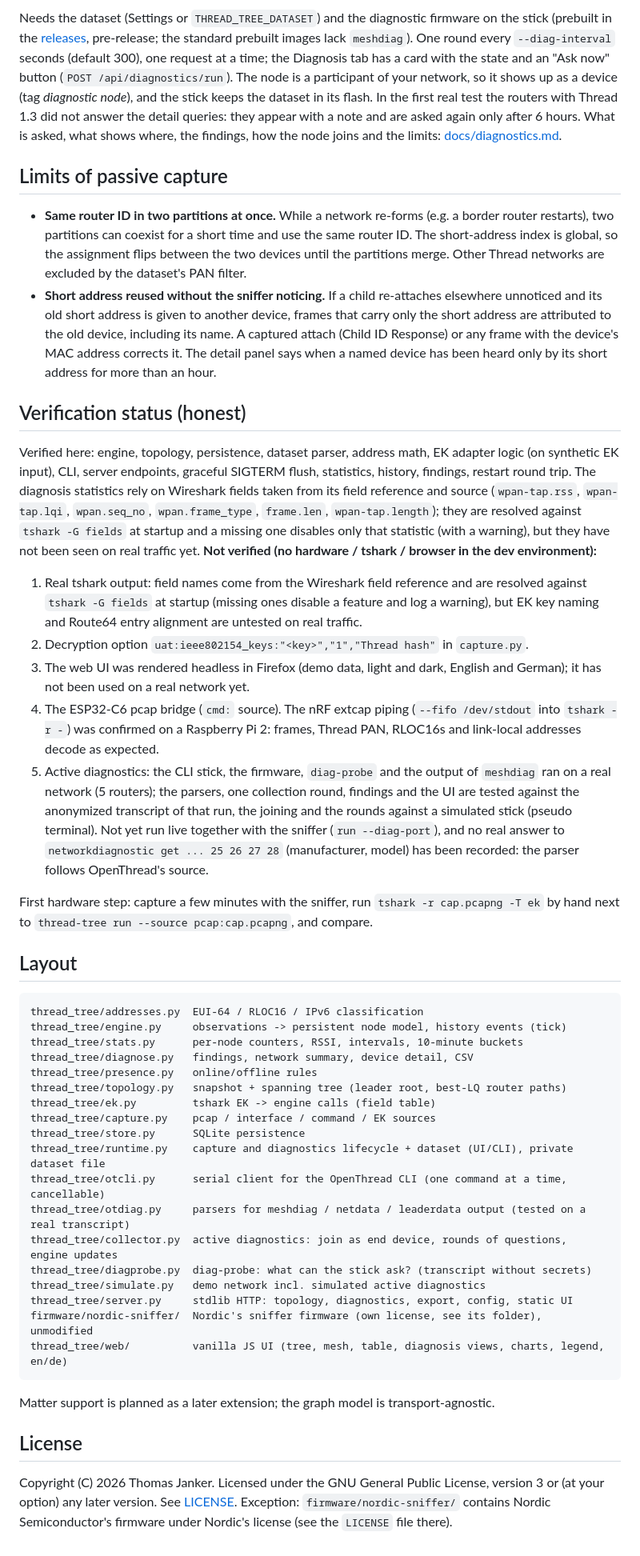
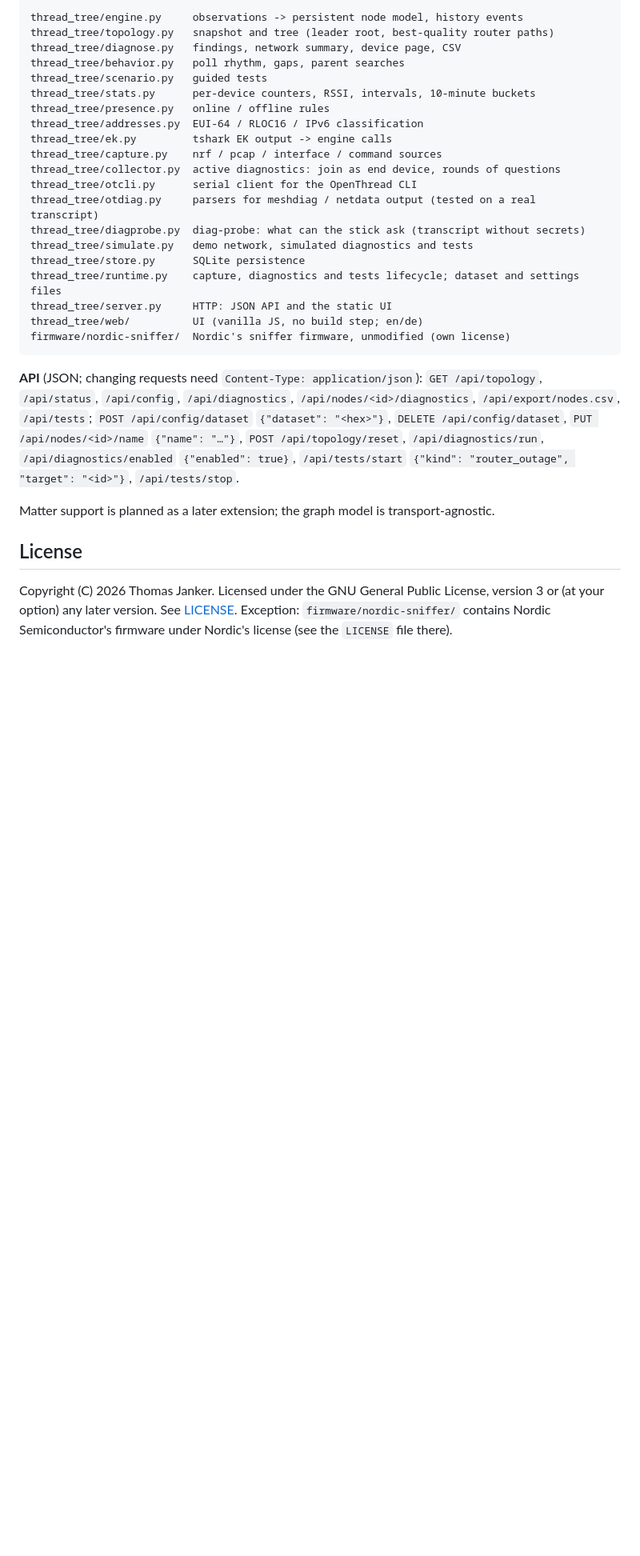
Before and after one commit to thomasjanker/thread-tree, a Markdown page: README.md, the part around one of its changes. Shown at 80% size. GitHub-like rendering; blank space fills up the shorter version.

````diff
--- a/README.md
+++ b/README.md
@@ -258,76 +293,38 @@ python3 -m thread_tree run --source nrf:/dev/serial/by-id/<sniffer> --diag-port
 ```
 
-Needs the dataset (Settings or `THREAD_TREE_DATASET`) and the diagnostic firmware on the stick (prebuilt in the
-[releases](https://github.com/thomasjanker/thread-tree/releases/tag/firmware-diag-2026-10-03), pre-release; the standard
-prebuilt images lack `meshdiag`). One round every `--diag-interval` seconds (default 300), one request at a time; the
-Diagnosis tab has a card with the state and an "Ask now" button (`POST /api/diagnostics/run`). The node is a participant
-of your network, so it shows up as a device (tag *diagnostic node*), and the stick keeps the dataset in its flash. In
-the first real test the routers with Thread 1.3 did not answer the detail queries: they appear with a note and are asked
-again only after 6 hours. What is asked, what shows where, the findings, how the node joins and the limits:
-[docs/diagnostics.md](docs/diagnostics.md).
+```
+thread_tree/engine.py     observations -> persistent node model, history events
+thread_tree/topology.py   snapshot and tree (leader root, best-quality router paths)
+thread_tree/diagnose.py   findings, network summary, device page, CSV
+thread_tree/behavior.py   poll rhythm, gaps, parent searches
+thread_tree/scenario.py   guided tests
+thread_tree/stats.py      per-device counters, RSSI, intervals, 10-minute buckets
+thread_tree/presence.py   online / offline rules
+thread_tree/addresses.py  EUI-64 / RLOC16 / IPv6 classification
+thread_tree/ek.py         tshark EK output -> engine calls
+thread_tree/capture.py    nrf / pcap / interface / command sources
+thread_tree/collector.py  active diagnostics: join as end device, rounds of questions
+thread_tree/otcli.py      serial client for the OpenThread CLI
+thread_tree/otdiag.py     parsers for meshdiag / netdata output (tested on a real transcript)
+thread_tree/diagprobe.py  diag-probe: what can the stick ask (transcript without secrets)
+thread_tree/simulate.py   demo network, simulated diagnostics and tests
+thread_tree/store.py      SQLite persistence
+thread_tree/runtime.py    capture, diagnostics and tests lifecycle; dataset and settings files
+thread_tree/server.py     HTTP: JSON API and the static UI
+thread_tree/web/          UI (vanilla JS, no build step; en/de)
+firmware/nordic-sniffer/  Nordic's sniffer firmware, unmodified (own license)
+```
 
-## Limits of passive capture
-
-- **Same router ID in two partitions at once.** While a network re-forms (e.g. a border router restarts), two partitions
-  can coexist for a short time and use the same router ID. The short-address index is global, so the assignment flips
-  between the two devices until the partitions merge. Other Thread networks are excluded by the dataset's PAN filter.
-- **Short address reused without the sniffer noticing.** If a child re-attaches elsewhere unnoticed and its old short
-  address is given to another device, frames that carry only the short address are attributed to the old device,
-  including its name. A captured attach (Child ID Response) or any frame with the device's MAC address corrects it.
-  The detail panel says when a named device has been heard only by its short address for more than an hour.
-
-## Verification status (honest)
-
-Verified here: engine, topology, persistence, dataset parser, address math, EK adapter logic
-(on synthetic EK input), CLI, server endpoints, graceful SIGTERM flush, statistics, history, findings, restart round trip.
-The diagnosis statistics rely on Wireshark fields taken from its field reference and source (`wpan-tap.rss`, `wpan-tap.lqi`,
-`wpan.seq_no`, `wpan.frame_type`, `frame.len`, `wpan-tap.length`); they are resolved against `tshark -G fields` at startup
-and a missing one disables only that statistic (with a warning), but they have not been seen on real traffic yet.
-**Not verified (no hardware / tshark / browser in the dev environment):**
-1. Real tshark output: field names come from the Wireshark field reference and are resolved against
-   `tshark -G fields` at startup (missing ones disable a feature and log a warning), but EK key naming
-   and Route64 entry alignment are untested on real traffic.
-2. Decryption option `uat:ieee802154_keys:"<key>","1","Thread hash"` in `capture.py`.
-3. The web UI was rendered headless in Firefox (demo data, light and dark, English and German); it has not been used
-   on a real network yet.
-4. The ESP32-C6 pcap bridge (`cmd:` source). The nRF extcap piping (`--fifo /dev/stdout` into `tshark -r -`) was confirmed
-   on a Raspberry Pi 2: frames, Thread PAN, RLOC16s and link-local addresses decode as expected.
-5. Active diagnostics: the CLI stick, the firmware, `diag-probe` and the output of `meshdiag` ran on a real network (5
-   routers); the parsers, one collection round, findings and the UI are tested against the anonymized transcript of that
-   run, the joining and the rounds against a simulated stick (pseudo terminal). Not yet run live together with the sniffer
-   (`run --diag-port`), and no real answer to `networkdiagnostic get ... 25 26 27 28` (manufacturer, model) has been
-   recorded: the parser follows OpenThread's source.
-
-First hardware step: capture a few minutes with the sniffer, run `tshark -r cap.pcapng -T ek` by hand
-next to `thread-tree run --source pcap:cap.pcapng`, and compare.
-
-## Layout
-
-```
-thread_tree/addresses.py  EUI-64 / RLOC16 / IPv6 classification
-thread_tree/engine.py     observations -> persistent node model, history events (tick)
-thread_tree/stats.py      per-node counters, RSSI, intervals, 10-minute buckets
-thread_tree/diagnose.py   findings, network summary, device detail, CSV
-thread_tree/presence.py   online/offline rules
-thread_tree/topology.py   snapshot + spanning tree (leader root, best-LQ router paths)
-thread_tree/ek.py         tshark EK -> engine calls (field table)
-thread_tree/capture.py    pcap / interface / command / EK sources
-thread_tree/store.py      SQLite persistence
-thread_tree/runtime.py    capture and diagnostics lifecycle + dataset (UI/CLI), private dataset file
-thread_tree/otcli.py      serial client for the OpenThread CLI (one command at a time, cancellable)
-thread_tree/otdiag.py     parsers for meshdiag / netdata / leaderdata output (tested on a real transcript)
-thread_tree/collector.py  active diagnostics: join as end device, rounds of questions, engine updates
-thread_tree/diagprobe.py  diag-probe: what can the stick ask? (transcript without secrets)
-thread_tree/simulate.py   demo network incl. simulated active diagnostics
-thread_tree/server.py     stdlib HTTP: topology, diagnostics, export, config, static UI
-firmware/nordic-sniffer/  Nordic's sniffer firmware (own license, see its folder), unmodified
-thread_tree/web/          vanilla JS UI (tree, mesh, table, diagnosis views, charts, legend, en/de)
-```
+**API** (JSON; changing requests need `Content-Type: application/json`): `GET /api/topology`, `/api/status`,
+`/api/config`, `/api/diagnostics`, `/api/nodes/<id>/diagnostics`, `/api/export/nodes.csv`, `/api/tests`;
+`POST /api/config/dataset` `{"dataset": "<hex>"}`, `DELETE /api/config/dataset`, `PUT /api/nodes/<id>/name`
+`{"name": "…"}`, `POST /api/topology/reset`, `/api/diagnostics/run`, `/api/diagnostics/enabled` `{"enabled": true}`,
+`/api/tests/start` `{"kind": "router_outage", "target": "<id>"}`, `/api/tests/stop`.
 
 Matter support is planned as a later extension; the graph model is transport-agnostic.
 
 ## License
 
-Copyright (C) 2026 Thomas Janker. Licensed under the GNU General Public License, version 3 or (at your
-option) any later version. See [LICENSE](LICENSE). Exception: `firmware/nordic-sniffer/` contains Nordic Semiconductor's
-firmware under Nordic's license (see the `LICENSE` file there).
+Copyright (C) 2026 Thomas Janker. Licensed under the GNU General Public License, version 3 or (at your option) any later
+version. See [LICENSE](LICENSE). Exception: `firmware/nordic-sniffer/` contains Nordic Semiconductor's firmware under
+Nordic's license (see the `LICENSE` file there).
````
Also changed, not shown: other parts of README.md (+248 -213 lines).
